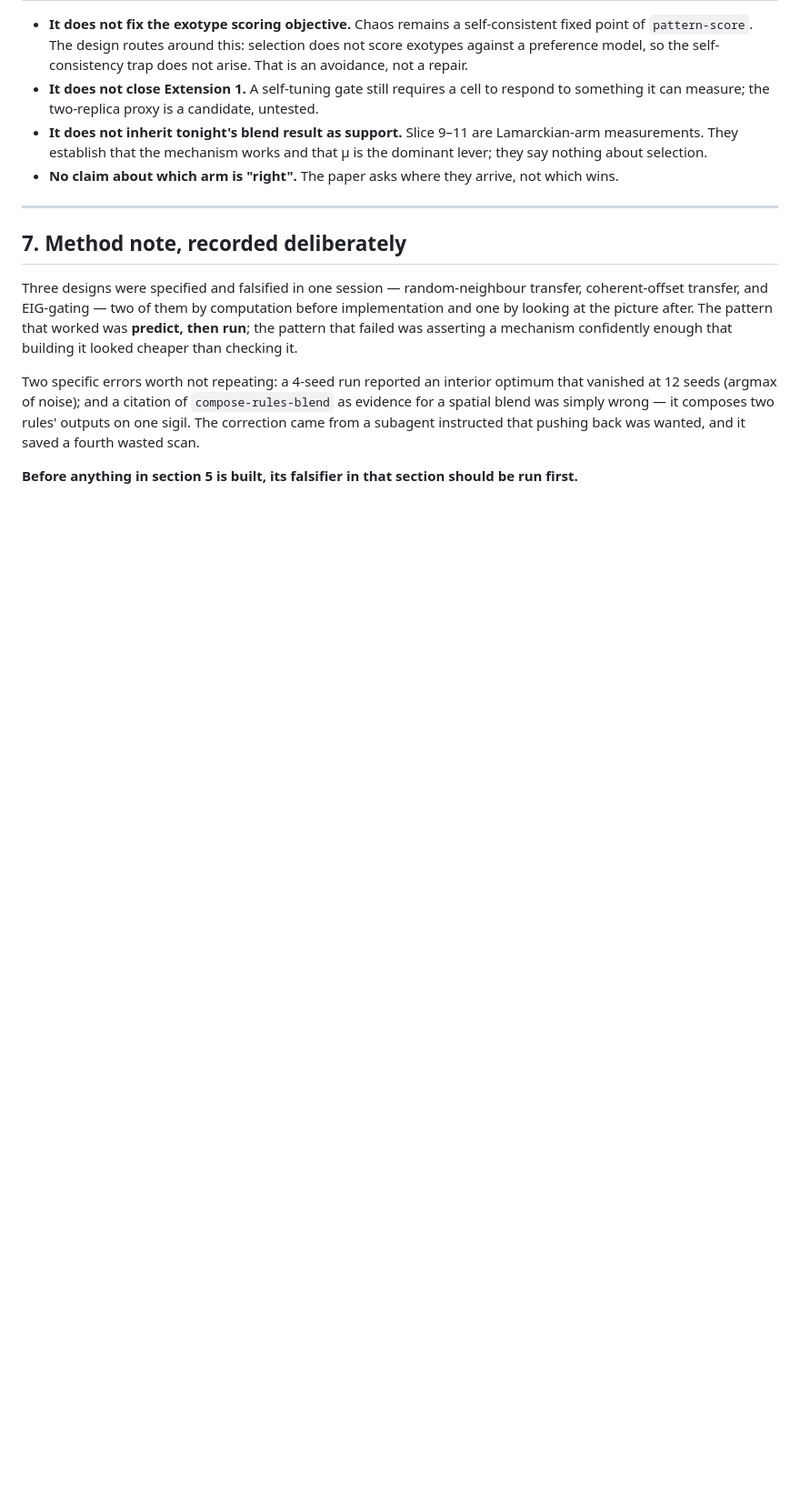
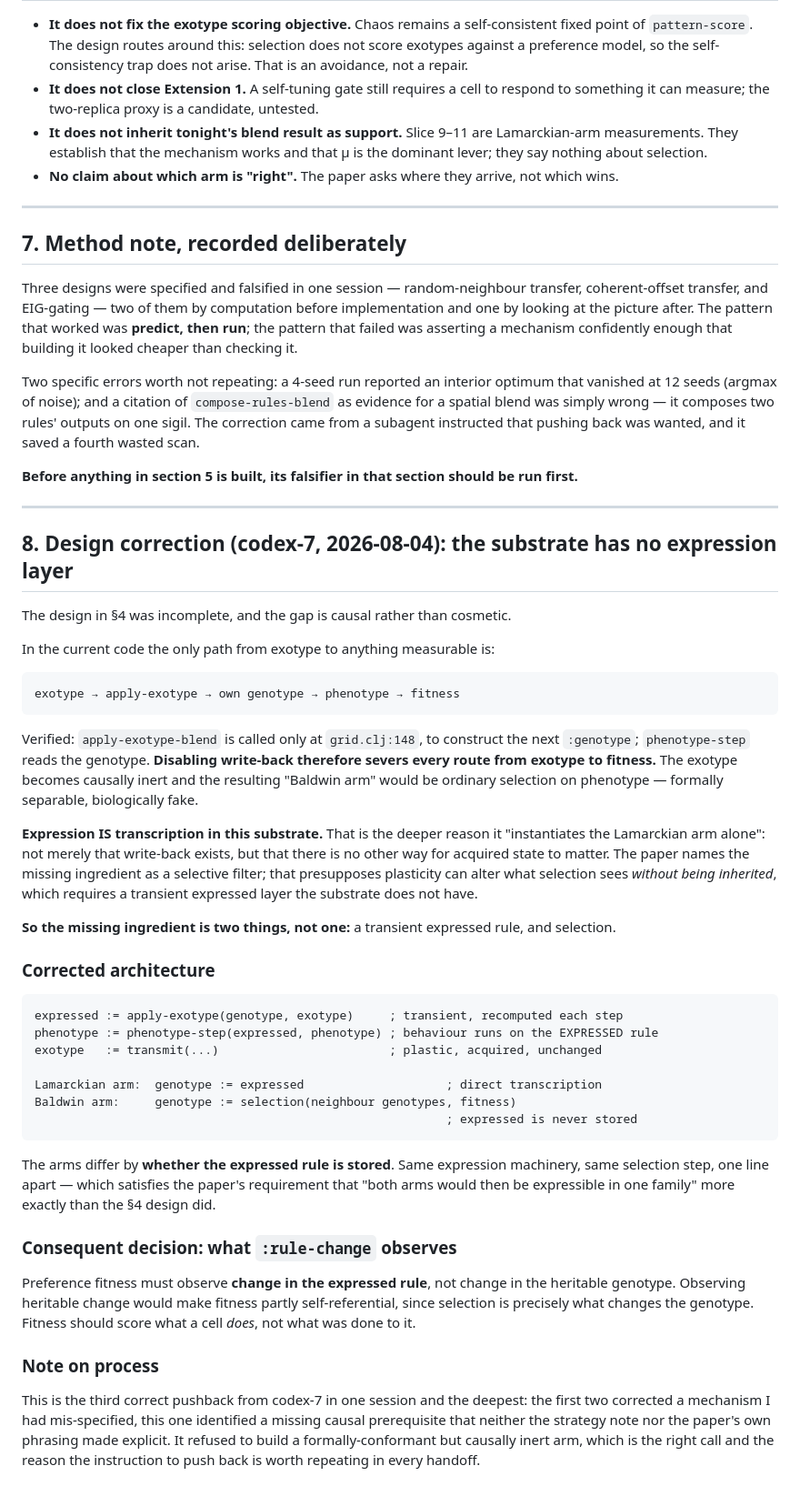
Before and after one commit to tothedarktowercame/futon5, a Markdown page: TN-baldwin-selection-strategy.md, the part around the change. Shown at 91% size. Drawn GitHub-style; blank space fills up the shorter version.

Commit message:
TN-baldwin: correct the design -- substrate has no expression layer
codex-7 refused to build the arm as specified and was right. The only path from
exotype to fitness runs through apply-exotype writing into the cell's own
genotype, so disabling write-back makes the exotype causally inert and the
Baldwin arm fake. Expression IS transcription here, which is the deeper reason
the substrate instantiates the Lamarckian arm alone.

Missing ingredient is two things, not one: a transient expressed rule plus
selection. Corrected architecture makes the arms differ by whether the expressed
rule is stored -- one line apart, which meets the paper's requirement that both
arms be expressible in one family. Preference fitness must observe expressed-rule
change, not heritable change, or it is self-referential.

Co-Authored-By: Claude Opus 5 <noreply@anthropic.com>
Claude-Session: https://claude.ai/code/session_01LAxrsEBEKKGPZU5qq5Txpc

````diff
--- a/TN-baldwin-selection-strategy.md
+++ b/TN-baldwin-selection-strategy.md
@@ -197,3 +197,61 @@ correction came from a subagent instructed that pushing back was wanted, and it
 fourth wasted scan.
 
 **Before anything in section 5 is built, its falsifier in that section should be run first.**
+
+---
+
+## 8. Design correction (codex-7, 2026-08-04): the substrate has no expression layer
+
+The design in §4 was incomplete, and the gap is causal rather than cosmetic.
+
+In the current code the only path from exotype to anything measurable is:
+
+```
+exotype → apply-exotype → own genotype → phenotype → fitness
+```
+
+Verified: `apply-exotype-blend` is called only at `grid.clj:148`, to construct the next
+`:genotype`; `phenotype-step` reads the genotype. **Disabling write-back therefore severs
+every route from exotype to fitness.** The exotype becomes causally inert and the resulting
+"Baldwin arm" would be ordinary selection on phenotype — formally separable, biologically
+fake.
+
+**Expression IS transcription in this substrate.** That is the deeper reason it
+"instantiates the Lamarckian arm alone": not merely that write-back exists, but that there
+is no other way for acquired state to matter. The paper names the missing ingredient as a
+selective filter; that presupposes plasticity can alter what selection sees *without being
+inherited*, which requires a transient expressed layer the substrate does not have.
+
+**So the missing ingredient is two things, not one:** a transient expressed rule, and
+selection.
+
+### Corrected architecture
+
+```
+expressed := apply-exotype(genotype, exotype)     ; transient, recomputed each step
+phenotype := phenotype-step(expressed, phenotype) ; behaviour runs on the EXPRESSED rule
+exotype   := transmit(...)                        ; plastic, acquired, unchanged
+
+Lamarckian arm:  genotype := expressed                    ; direct transcription
+Baldwin arm:     genotype := selection(neighbour genotypes, fitness)
+                                                          ; expressed is never stored
+```
+
+The arms differ by **whether the expressed rule is stored**. Same expression machinery,
+same selection step, one line apart — which satisfies the paper's requirement that "both
+arms would then be expressible in one family" more exactly than the §4 design did.
+
+### Consequent decision: what `:rule-change` observes
+
+Preference fitness must observe **change in the expressed rule**, not change in the
+heritable genotype. Observing heritable change would make fitness partly self-referential,
+since selection is precisely what changes the genotype. Fitness should score what a cell
+*does*, not what was done to it.
+
+### Note on process
+
+This is the third correct pushback from codex-7 in one session and the deepest: the first
+two corrected a mechanism I had mis-specified, this one identified a missing causal
+prerequisite that neither the strategy note nor the paper's own phrasing made explicit. It
+refused to build a formally-conformant but causally inert arm, which is the right call and
+the reason the instruction to push back is worth repeating in every handoff.
````
